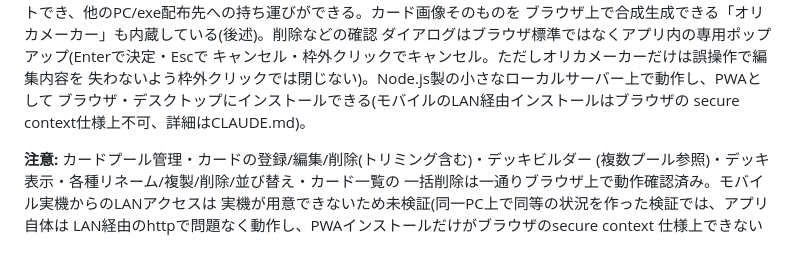
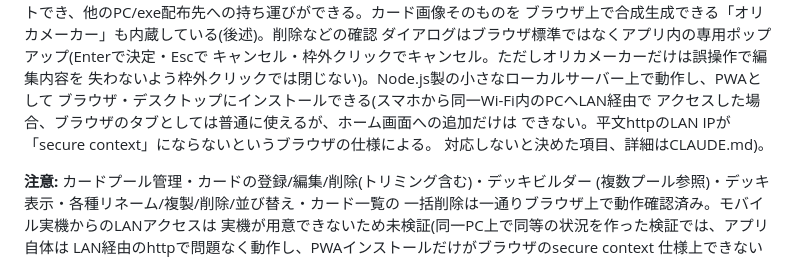
Before and after one commit to satoa-may5/deck-viewer, a Markdown page: README.md, the part around the change. Drawn GitHub-style.

```diff
--- a/README.md
+++ b/README.md
@@ -25,8 +25,10 @@
 ダイアログはブラウザ標準ではなくアプリ内の専用ポップアップ(Enterで決定・Escで
 キャンセル・枠外クリックでキャンセル。ただしオリカメーカーだけは誤操作で編集内容を
 失わないよう枠外クリックでは閉じない)。Node.js製の小さなローカルサーバー上で動作し、PWAとして
-ブラウザ・デスクトップにインストールできる(モバイルのLAN経由インストールはブラウザの
-secure context仕様上不可、詳細はCLAUDE.md)。
+ブラウザ・デスクトップにインストールできる(スマホから同一Wi-Fi内のPCへLAN経由で
+アクセスした場合、ブラウザのタブとしては普通に使えるが、ホーム画面への追加だけは
+できない。平文httpのLAN IPが「secure context」にならないというブラウザの仕様による。
+対応しないと決めた項目、詳細はCLAUDE.md)。
 
 **注意:** カードプール管理・カードの登録/編集/削除(トリミング含む)・デッキビルダー
 (複数プール参照)・デッキ表示・各種リネーム/複製/削除/並び替え・カード一覧の
```
Also changed, not shown: CLAUDE.md (+16 -8 lines).
